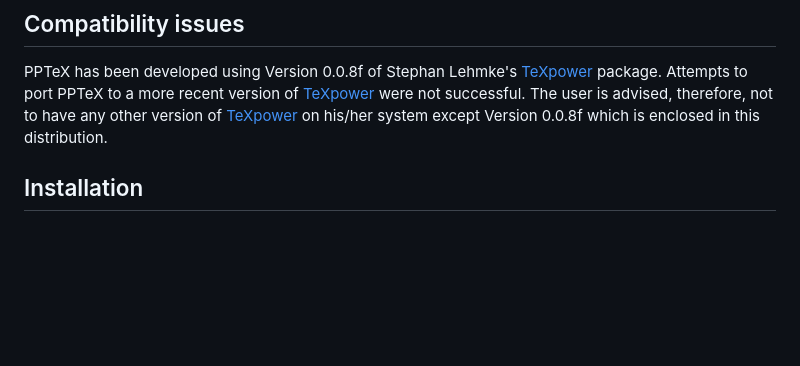
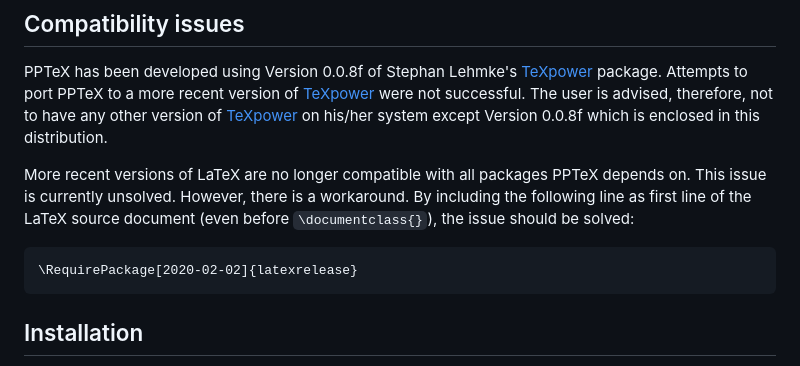
Before and after one commit to UBod/pptex, a Markdown page: README.md, the part around the change. GitHub-like rendering; blank space fills up the shorter version.

````diff
--- a/README.md
+++ b/README.md
@@ -37,6 +37,13 @@ version of [TeXpower](http://texpower.sourceforge.net/) were not successful. The
 therefore, not to have any other version of [TeXpower](http://texpower.sourceforge.net/)
 on his/her system except Version 0.0.8f which is enclosed in this distribution.
 
+More recent versions of LaTeX are no longer compatible with all packages PPTeX depends on. This issue is
+currently unsolved. However, there is a workaround. By including the following line as first line of the LaTeX source document (even before
+`\documentclass{}`), the issue should be solved:
+```
+\RequirePackage[2020-02-02]{latexrelease}
+```
+
 ## Installation
 
 * Download and unzip the latest version of PPTeX-X.X-packages.zip from the
````
